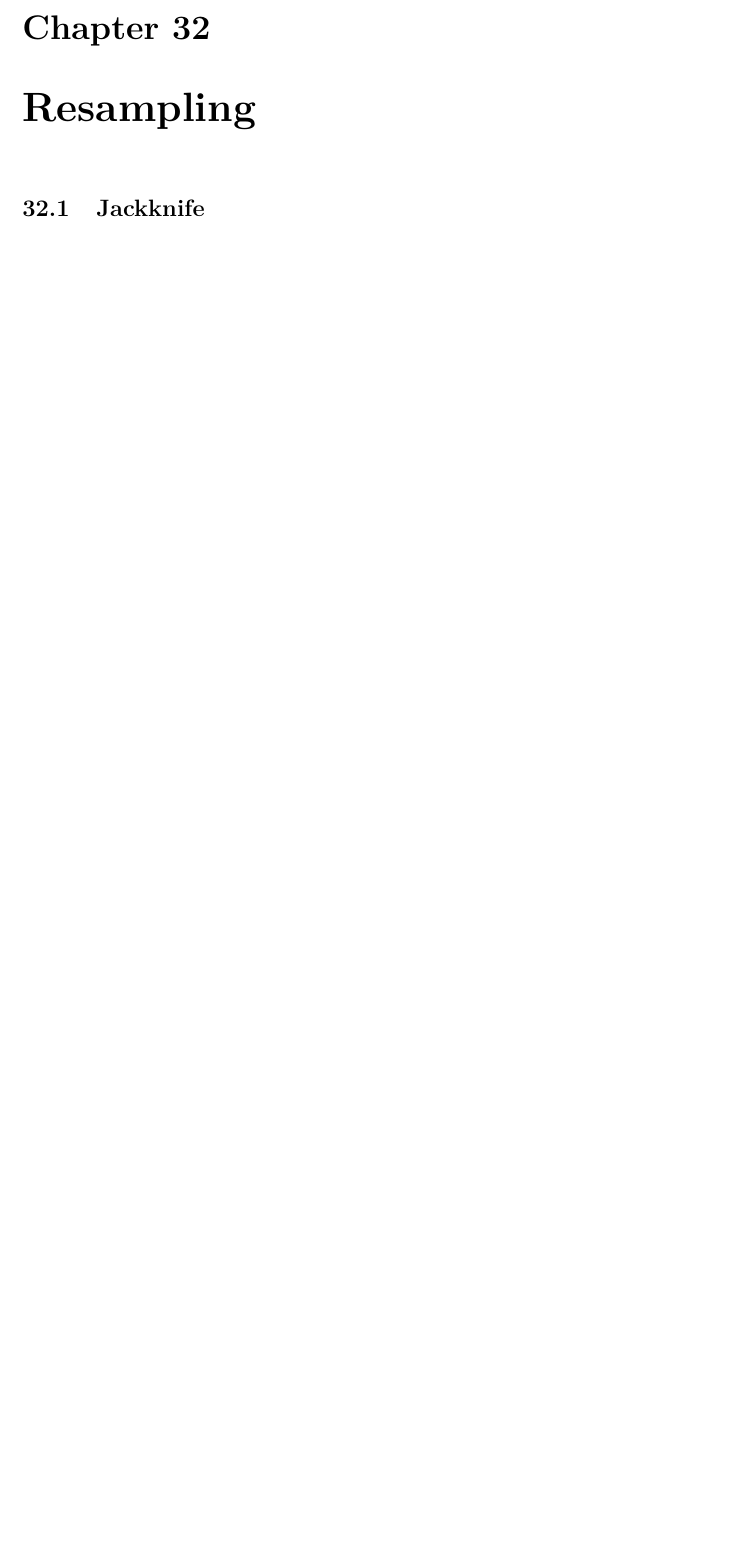
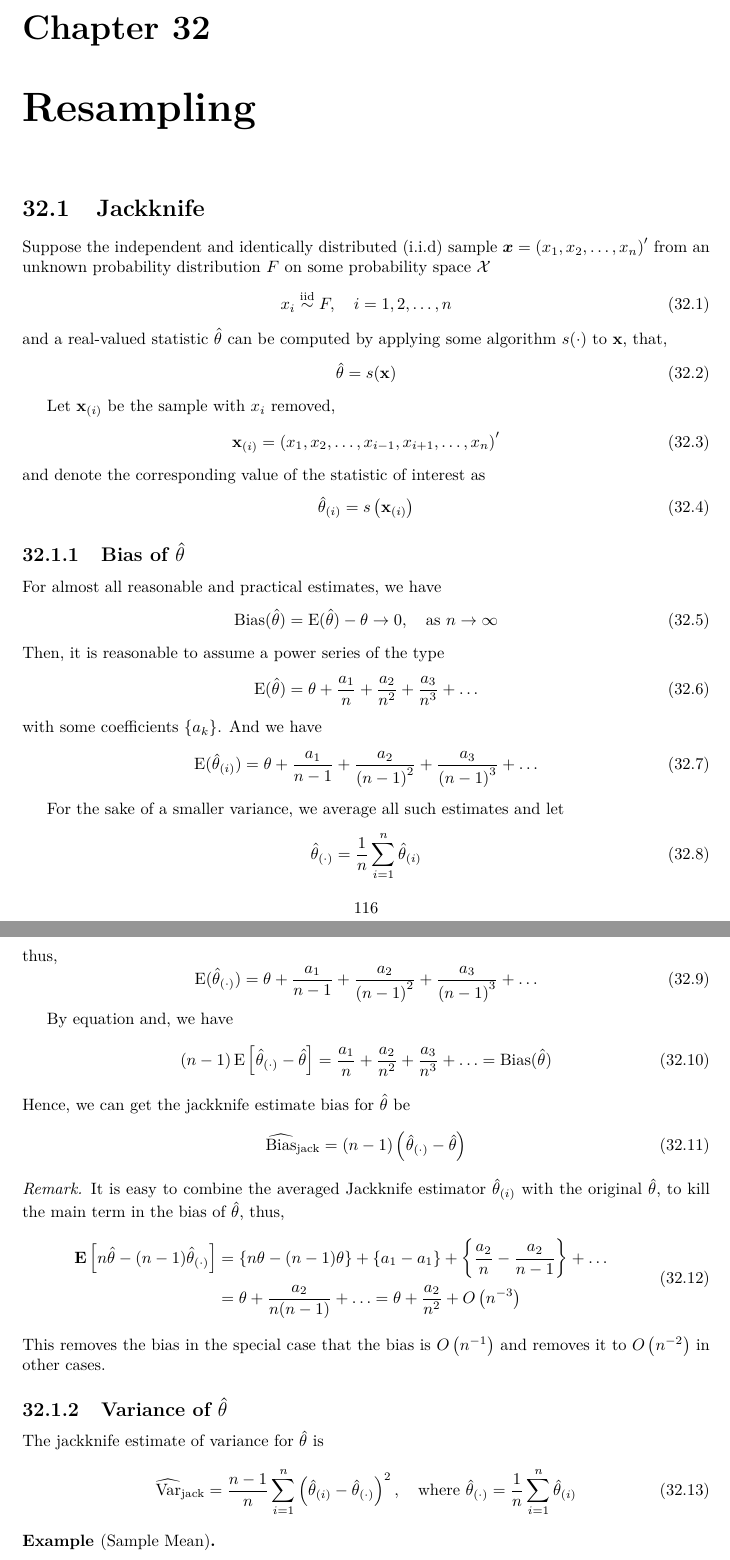
Before and after one commit to signorinoy/probe, a LaTeX thesis (lectures.tex, which reads computational-statistics/resampling.tex): part of page 122 of 141 before the commit and two parts of pages 122 and 123 of 142 after it, the two joined at a grey line, cut so that both start at the same text, the shorter picture padded with empty space. Compiled offline with pdfLaTeX.

Commit message:
:zap: update computational-statistics/resampling

```diff
--- a/computational-statistics/resampling.tex
+++ b/computational-statistics/resampling.tex
@@ -2,3 +2,74 @@
 
 \section{Jackknife}
 
+Suppose the independent and identically distributed (i.i.d) sample $\boldsymbol{x}=\left(x_{1},x_{2},\ldots,x_{n}\right)^{\prime}$ from an unknown probability distribution $F$ on some probability space $\mathcal{X}$
+\begin{equation}
+    x_{i}\stackrel{\text{iid}}{\sim}F,\quad i=1,2,\ldots,n
+\end{equation}
+and a real-valued statistic $\hat{\theta}$ can be computed by applying some algorithm $s(\cdot)$ to $\mathbf{x}$, that,
+\begin{equation}
+    \hat{\theta}=s(\mathbf{x})
+\end{equation}
+
+Let $\mathbf{x}_{(i)}$ be the sample with $x_{i}$ removed,
+\begin{equation}
+    \mathbf{x}_{(i)}=\left(x_{1},x_{2},\ldots,x_{i-1},x_{i+1},\ldots,x_{n}\right)^{\prime}
+\end{equation}
+and denote the corresponding value of the statistic of interest as
+\begin{equation}
+    \hat{\theta}_{(i)}=s\left(\mathbf{x}_{(i)}\right)
+\end{equation}
+
+\subsection{Bias of $\hat{\theta}$}
+
+For almost all reasonable and practical estimates, we have \begin{equation}
+    \operatorname{Bias}(\hat{\theta})=\operatorname{E}(\hat{\theta})-\theta\rightarrow 0,\quad\text{as }n\rightarrow\infty
+\end{equation}
+Then, it is reasonable to assume a power series of the type
+\begin{equation}
+    \operatorname{E}(\hat{\theta})=\theta+\frac{a_{1}}{n}+\frac{a_{2}}{n^{2}}+\frac{a_{3}}{n^{3}}+\ldots
+\end{equation}
+with some coefficients $\left\{a_{k}\right\}$. And we have
+\begin{equation}
+    \operatorname{E}(\hat{\theta}_{(i)})=\theta+\frac{a_{1}}{n-1}+\frac{a_{2}}{\left(n-1\right)^{2}}+\frac{a_{3}}{\left(n-1\right)^{3}}+\ldots
+\end{equation}
+
+For the sake of a smaller variance, we average all such estimates and let
+\begin{equation}
+    \hat{\theta}_{(\cdot)}=\frac{1}{n}\sum_{i=1}^{n}\hat{\theta}_{(i)}
+\end{equation}
+thus,
+\begin{equation}
+    \operatorname{E}(\hat{\theta}_{(\cdot)})=\theta+\frac{a_{1}}{n-1}+\frac{a_{2}}{\left(n-1\right)^{2}}+\frac{a_{3}}{\left(n-1\right)^{3}}+\ldots
+\end{equation}
+
+By equation and, we have
+\begin{equation}
+    (n-1)\operatorname{E}\left[\hat{\theta}_{(\cdot)}-\hat{\theta}\right]=\frac{a_{1}}{n}+\frac{a_{2}}{n^{2}}+\frac{a_{3}}{n^{3}}+\ldots=\operatorname{Bias}(\hat{\theta})
+\end{equation}
+Hence, we can get the jackknife estimate bias for $\hat{\theta}$ be
+\begin{equation}
+    \widehat{\operatorname{Bias}}_{\text{jack}}=(n-1)\left(\hat{\theta}_{(\cdot)}-\hat{\theta}\right)
+\end{equation}
+
+\begin{remark}
+    It is easy to combine the averaged Jackknife estimator $\hat{\theta}_{(i)}$ with the original $\hat{\theta}$, to kill the main term in the bias of $\hat{\theta}$, thus,
+    \begin{equation}
+        \begin{aligned}
+            \mathbf{E}\left[n\hat{\theta}-(n-1)\hat{\theta}_{(\mathbf{\cdot})}\right] & =\{n\theta-(n-1)\theta\}+\left\{a_{1}-a_{1}\right\}+\left\{\frac{a_{2}}{n}-\frac{a_{2}}{n-1}\right\}+\ldots \\
+                                                                                      & =\theta+\frac{a_{2}}{n(n-1)}+\ldots=\theta+\frac{a_{2}}{n^{2}}+O\left(n^{-3}\right)
+        \end{aligned}
+    \end{equation}
+    This removes the bias in the special case that the bias is $O\left(n^{-1}\right)$ and removes it to $O\left(n^{-2}\right)$ in other cases.
+\end{remark}
+
+\subsection{Variance of $\hat{\theta}$}
+
+The jackknife estimate of variance for $\hat{\theta}$ is
+\begin{equation}
+    \widehat{\operatorname{Var}}_{\text{jack}}=\frac{n-1}{n}\sum_{i=1}^{n}\left(\hat{\theta}_{(i)}-\hat{\theta}_{(\cdot)}\right)^{2},\quad\text{where }\hat{\theta}_{(\cdot)}=\frac{1}{n}\sum_{i=1}^{n}\hat{\theta}_{(i)}
+\end{equation}
+
+\begin{example}[Sample Mean]
+
+\end{example}
```
Also changed, not shown: lectures.pdf, computational-statistics/resampling.tex (19 more changed lines).
